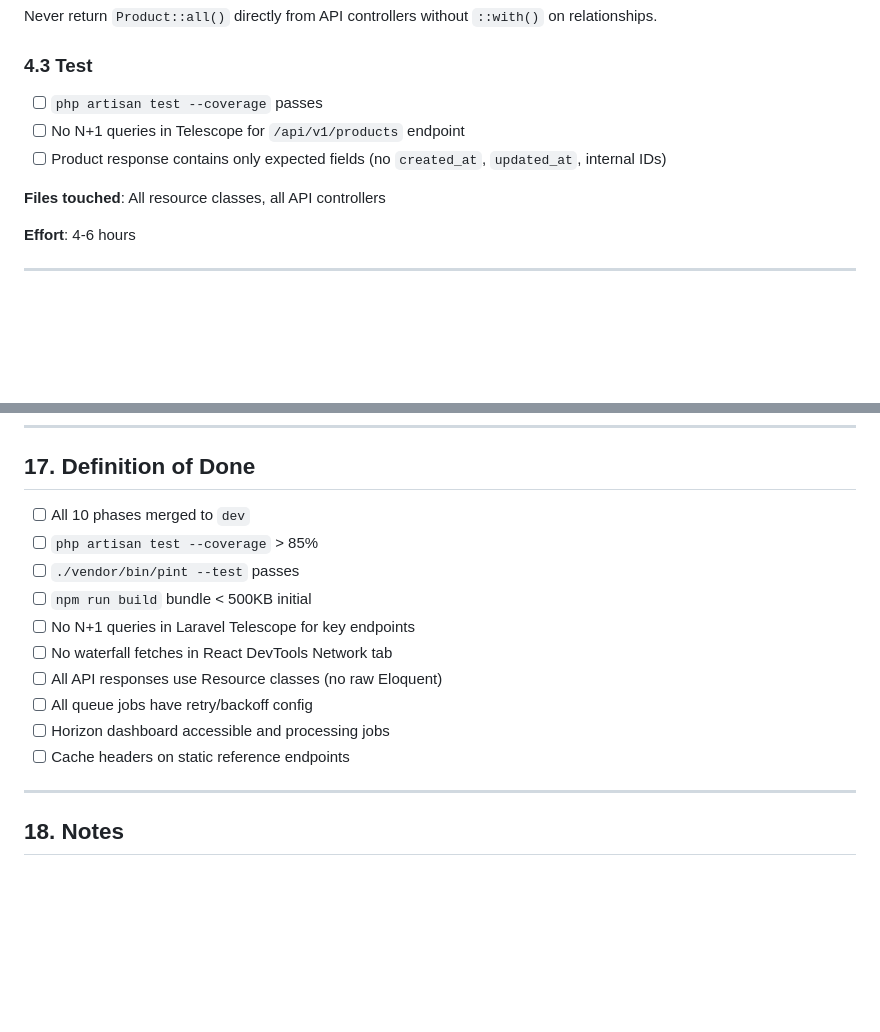
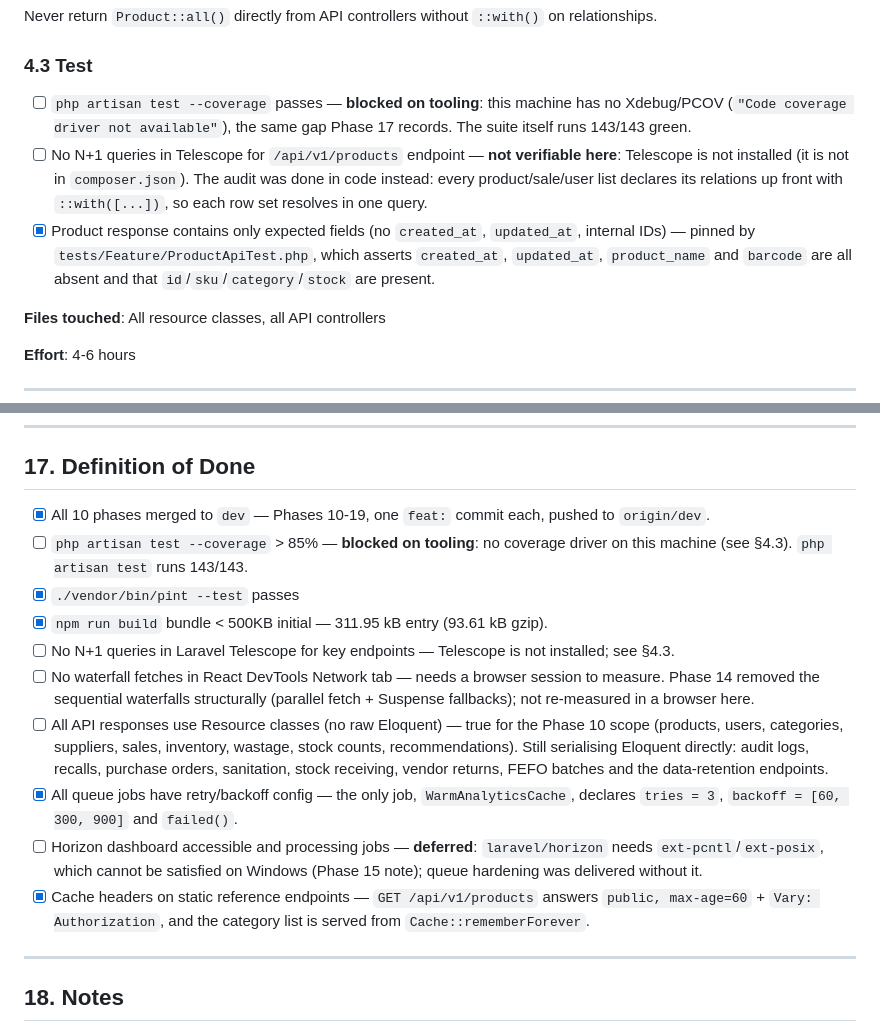
Before and after one commit to LJPathay/WiWaste, a Markdown page: docs/phase-10-19-implementation-plan.md, 2 parts joined by grey strips. GitHub-like rendering; blank space fills up the shorter version.

Commit message:
docs: close out the Phase 10 test criteria and the Definition of Done checklist

```diff
--- a/docs/phase-10-19-implementation-plan.md
+++ b/docs/phase-10-19-implementation-plan.md
@@ -118,9 +118,9 @@ Never return `Product::all()` directly from API controllers without `::with()` o
 
 ### 4.3 Test
 
-- [ ] `php artisan test --coverage` passes
-- [ ] No N+1 queries in Telescope for `/api/v1/products` endpoint
-- [ ] Product response contains only expected fields (no `created_at`, `updated_at`, internal IDs)
+- [ ] `php artisan test --coverage` passes — **blocked on tooling**: this machine has no Xdebug/PCOV (`"Code coverage driver not available"`), the same gap Phase 17 records. The suite itself runs 143/143 green.
+- [ ] No N+1 queries in Telescope for `/api/v1/products` endpoint — **not verifiable here**: Telescope is not installed (it is not in `composer.json`). The audit was done in code instead: every product/sale/user list declares its relations up front with `::with([...])`, so each row set resolves in one query.
+- [x] Product response contains only expected fields (no `created_at`, `updated_at`, internal IDs) — pinned by `tests/Feature/ProductApiTest.php`, which asserts `created_at`, `updated_at`, `product_name` and `barcode` are all absent and that `id`/`sku`/`category`/`stock` are present.
 
 **Files touched**: All resource classes, all API controllers
 
@@ -609,16 +609,16 @@ return response()->json($resource)
 
 ## 17. Definition of Done
 
-- [ ] All 10 phases merged to `dev`
-- [ ] `php artisan test --coverage` > 85%
-- [ ] `./vendor/bin/pint --test` passes
-- [ ] `npm run build` bundle < 500KB initial
-- [ ] No N+1 queries in Laravel Telescope for key endpoints
-- [ ] No waterfall fetches in React DevTools Network tab
-- [ ] All API responses use Resource classes (no raw Eloquent)
-- [ ] All queue jobs have retry/backoff config
-- [ ] Horizon dashboard accessible and processing jobs
-- [ ] Cache headers on static reference endpoints
+- [x] All 10 phases merged to `dev` — Phases 10-19, one `feat:` commit each, pushed to `origin/dev`.
+- [ ] `php artisan test --coverage` > 85% — **blocked on tooling**: no coverage driver on this machine (see §4.3). `php artisan test` runs 143/143.
+- [x] `./vendor/bin/pint --test` passes
+- [x] `npm run build` bundle < 500KB initial — 311.95 kB entry (93.61 kB gzip).
+- [ ] No N+1 queries in Laravel Telescope for key endpoints — Telescope is not installed; see §4.3.
+- [ ] No waterfall fetches in React DevTools Network tab — needs a browser session to measure. Phase 14 removed the sequential waterfalls structurally (parallel fetch + Suspense fallbacks); not re-measured in a browser here.
+- [ ] All API responses use Resource classes (no raw Eloquent) — true for the Phase 10 scope (products, users, categories, suppliers, sales, inventory, wastage, stock counts, recommendations). Still serialising Eloquent directly: audit logs, recalls, purchase orders, sanitation, stock receiving, vendor returns, FEFO batches and the data-retention endpoints.
+- [x] All queue jobs have retry/backoff config — the only job, `WarmAnalyticsCache`, declares `tries = 3`, `backoff = [60, 300, 900]` and `failed()`.
+- [ ] Horizon dashboard accessible and processing jobs — **deferred**: `laravel/horizon` needs `ext-pcntl`/`ext-posix`, which cannot be satisfied on Windows (Phase 15 note); queue hardening was delivered without it.
+- [x] Cache headers on static reference endpoints — `GET /api/v1/products` answers `public, max-age=60` + `Vary: Authorization`, and the category list is served from `Cache::rememberForever`.
 
 ---
 
```
